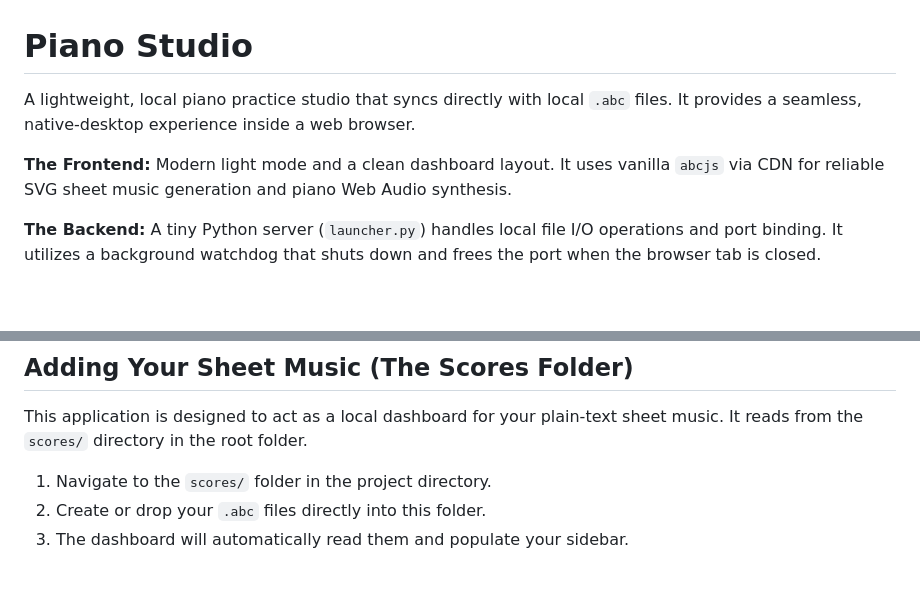
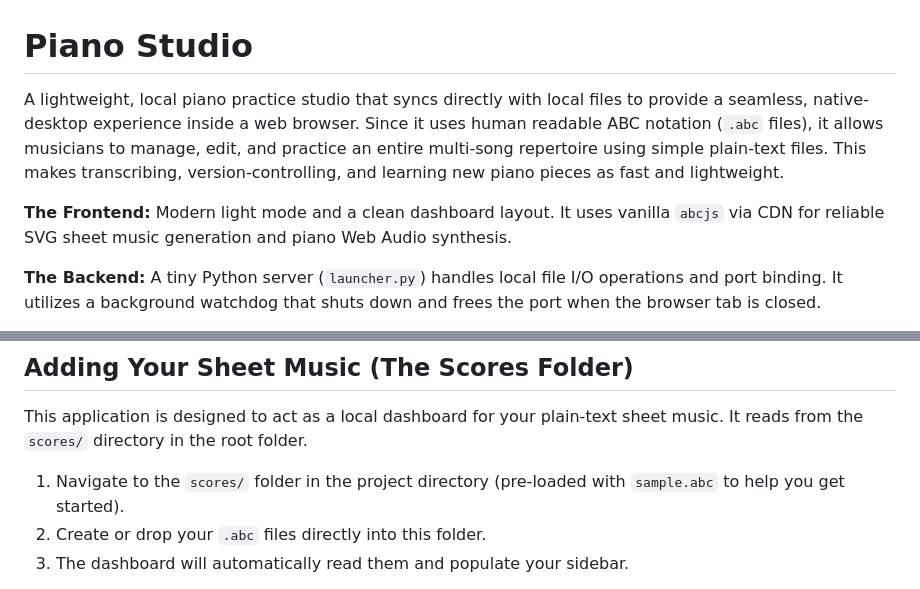
Before and after one commit to SemereWubshet/piano-studio, a Markdown page: README.md, 2 parts joined by grey strips. GitHub-like rendering; blank space fills up the shorter version.

```diff
--- a/README.md
+++ b/README.md
@@ -1,9 +1,8 @@
 # Piano Studio
 
-A lightweight, local piano practice studio that syncs directly with local `.abc` files. It provides a seamless, native-desktop experience inside a web browser.
+A lightweight, local piano practice studio that syncs directly with local files to provide a seamless, native-desktop experience inside a web browser. Since it uses human readable ABC notation (`.abc` files), it allows musicians to manage, edit, and practice an entire multi-song repertoire using simple plain-text files. This makes transcribing, version-controlling, and learning new piano pieces as fast and lightweight.
 
 **The Frontend:** Modern light mode and a clean dashboard layout. It uses vanilla `abcjs` via CDN for reliable SVG sheet music generation and piano Web Audio synthesis.
-
 
 **The Backend:** A tiny Python server (`launcher.py`) handles local file I/O operations and port binding. It utilizes a background watchdog that shuts down and frees the port when  the browser tab is closed.
 
@@ -89,7 +86,7 @@ Because modern browsers strip origin contexts from bookmarks and New Tab pages,
 
 This application is designed to act as a local dashboard for your plain-text sheet music. It reads from the `scores/` directory in the root folder.
 
-1. Navigate to the `scores/` folder in the project directory.
+1. Navigate to the `scores/` folder in the project directory (pre-loaded with `sample.abc` to help you get started).
 2. Create or drop your `.abc` files directly into this folder.
 3. The dashboard will automatically read them and populate your sidebar.
 
```
Also changed, not shown: other parts of README.md (+1 -3 lines).
